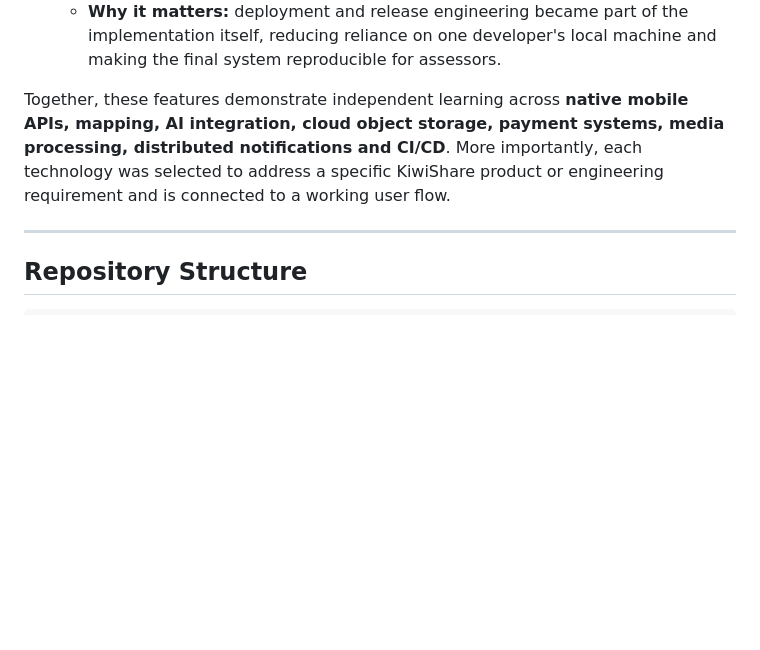
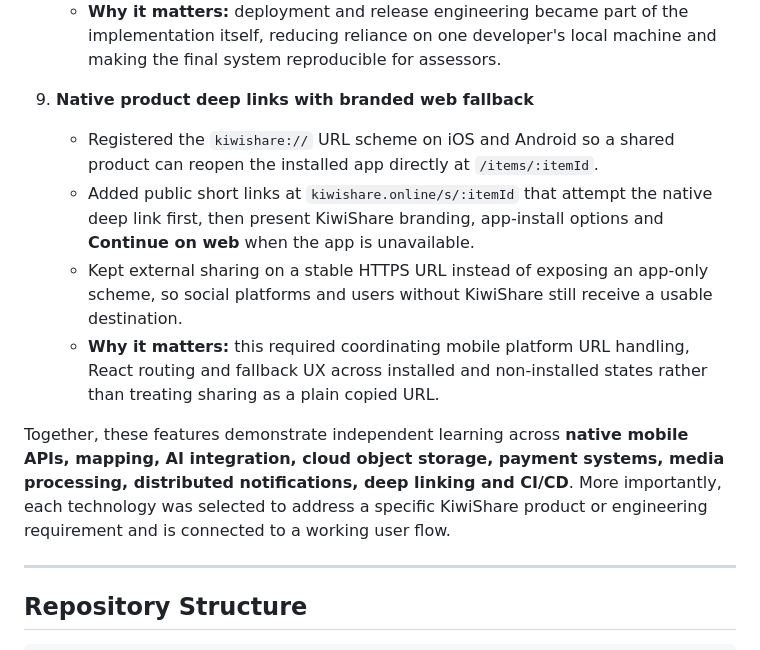
Before and after one commit to KiwiShare-Team/KiwiShare, a Markdown page: README.md, the part around one of its changes. GitHub-like rendering; blank space fills up the shorter version.

Commit message:
docs: move deep links into independent learning

```diff
--- a/README.md
+++ b/README.md
@@ -155,7 +130,13 @@ KiwiShare deliberately goes beyond the baseline mobile/web CRUD patterns covered
    - `standard-version` and Conventional Commits are used to derive versions/changelogs and publish reproducible GitHub release artifacts.
    - **Why it matters:** deployment and release engineering became part of the implementation itself, reducing reliance on one developer's local machine and making the final system reproducible for assessors.
 
-Together, these features demonstrate independent learning across **native mobile APIs, mapping, AI integration, cloud object storage, payment systems, media processing, distributed notifications and CI/CD**. More importantly, each technology was selected to address a specific KiwiShare product or engineering requirement and is connected to a working user flow.
+9. **Native product deep links with branded web fallback**
+   - Registered the `kiwishare://` URL scheme on iOS and Android so a shared product can reopen the installed app directly at `/items/:itemId`.
+   - Added public short links at `kiwishare.online/s/:itemId` that attempt the native deep link first, then present KiwiShare branding, app-install options and **Continue on web** when the app is unavailable.
+   - Kept external sharing on a stable HTTPS URL instead of exposing an app-only scheme, so social platforms and users without KiwiShare still receive a usable destination.
+   - **Why it matters:** this required coordinating mobile platform URL handling, React routing and fallback UX across installed and non-installed states rather than treating sharing as a plain copied URL.
+
+Together, these features demonstrate independent learning across **native mobile APIs, mapping, AI integration, cloud object storage, payment systems, media processing, distributed notifications, deep linking and CI/CD**. More importantly, each technology was selected to address a specific KiwiShare product or engineering requirement and is connected to a working user flow.
 
 ---
 
```
Also changed, not shown: other parts of README.md (+0 -25 lines).
